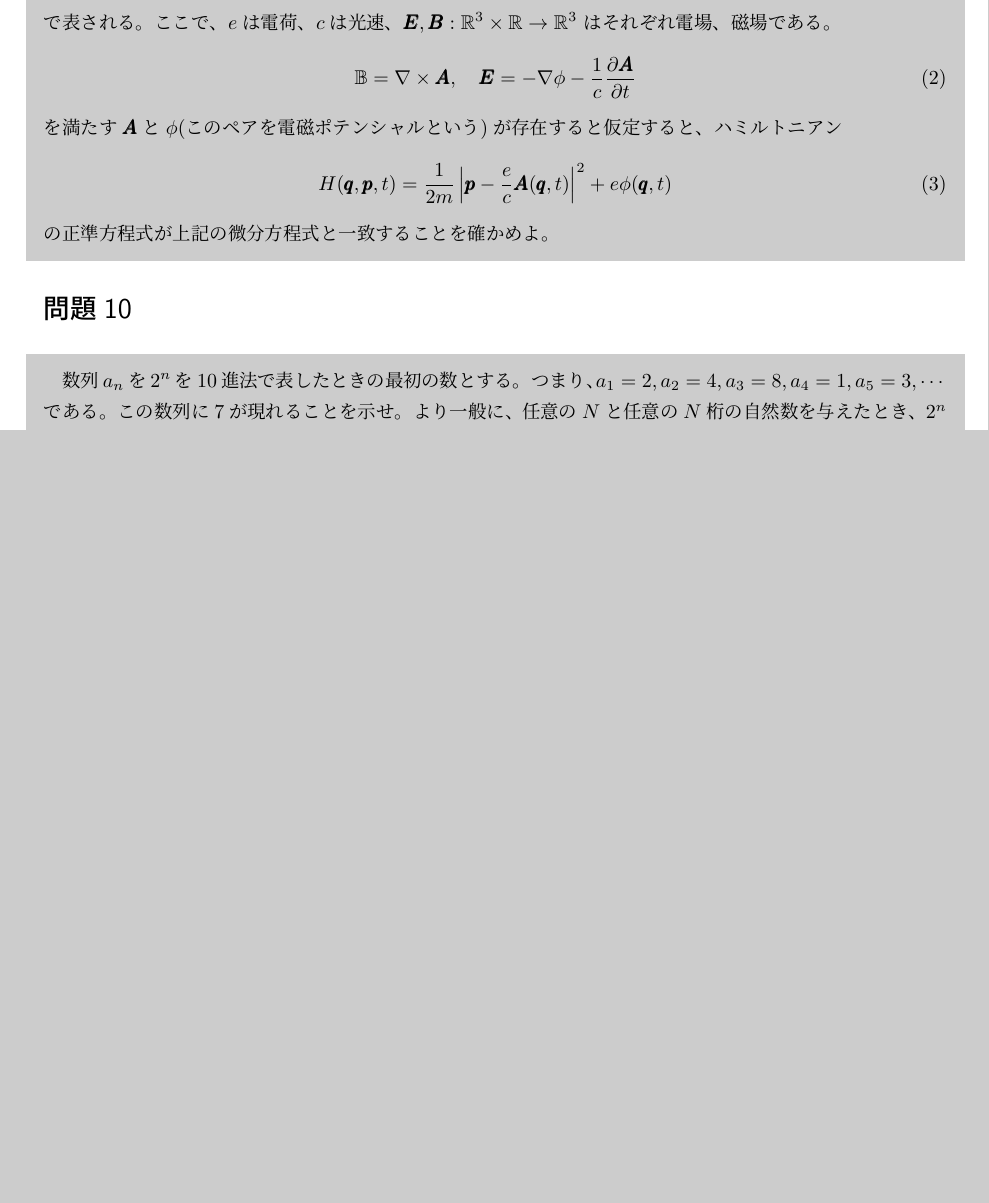
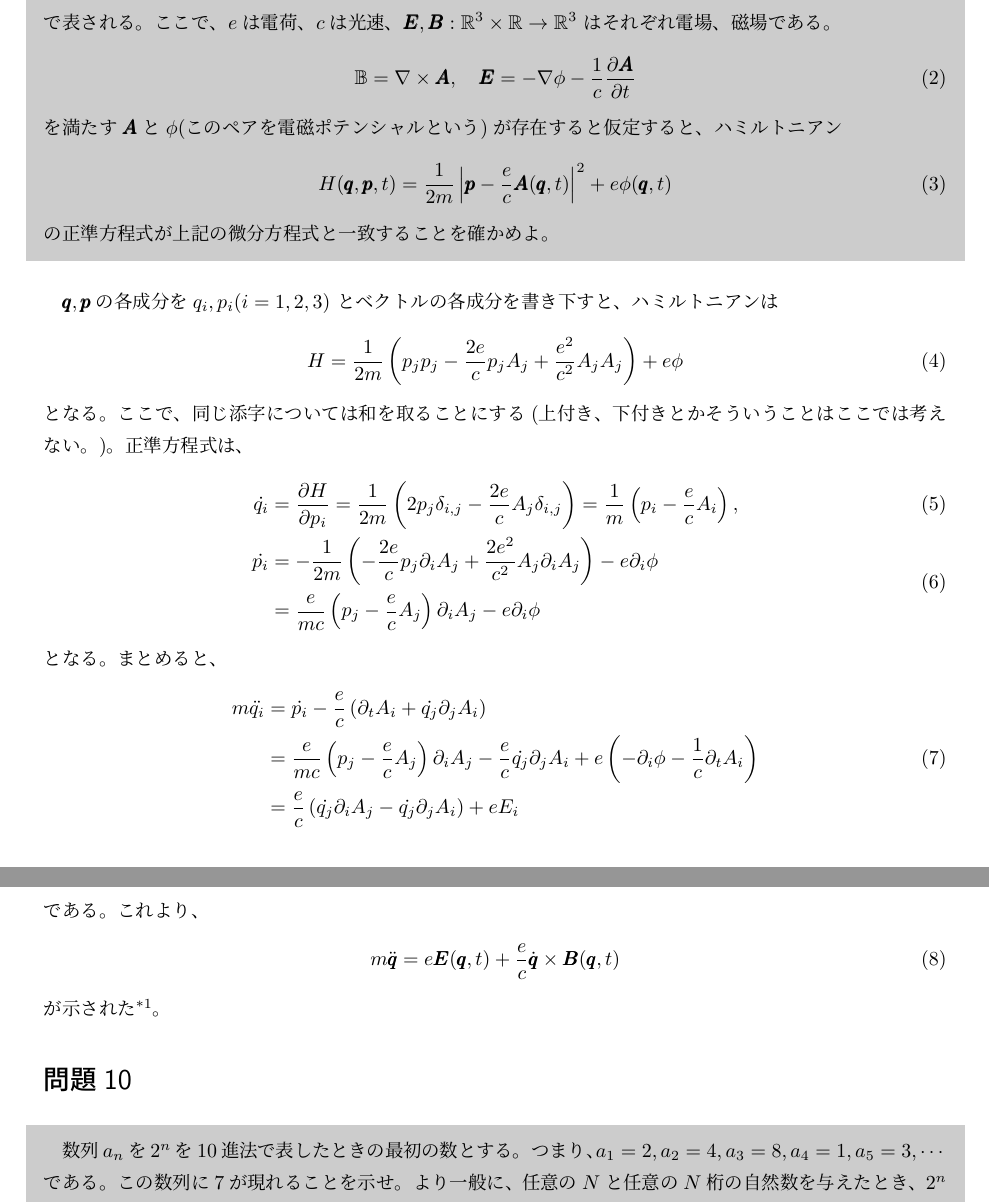
Before and after one commit to yonesuke/TIL, a LaTeX document (Notes/shiba_report.tex): part of page 1 of 2 before the commit and two parts of pages 1 and 2 of 2 after it, the two joined at a grey line, cut so that both start at the same text, the shorter picture padded with empty space. Compiled offline with pLaTeX and dvipdfmx.

Commit message:
solved problem 1

```diff
--- a/Notes/shiba_report.tex
+++ b/Notes/shiba_report.tex
@@ -42,3 +42,41 @@ H(\pmb{q},\pmb{p},t)=\frac{1}{2m}\left|\pmb{p}-\frac{e}{c}\pmb{A}(\pmb{q},t)\rig
 \end{align}
 の正準方程式が上記の微分方程式と一致することを確かめよ。
 \end{shaded}
+$\pmb{q},\pmb{p}$の各成分を$q_{i},p_{i}(i=1,2,3)$
+とベクトルの各成分を書き下すと、ハミルトニアンは
+\begin{align}
+H=\frac{1}{2m}\left(p_{j}p_{j}-\frac{2e}{c}p_{j}A_{j}+\frac{e^{2}}{c^{2}}A_{j}A_{j}\right)+e\phi
+\end{align}
+となる。ここで、同じ添字については和を取ることにする
+(上付き、下付きとかそういうことはここでは考えない。)。
+正準方程式は、
+\begin{align}
+\begin{split}
+\dot{q_{i}}&=\frac{\partial H}{\partial p_{i}}
+=\frac{1}{2m}\left(2p_{j}\delta_{i,j}-\frac{2e}{c}A_{j}\delta_{i,j}\right)
+=\frac{1}{m}\left(p_{i}-\frac{e}{c}A_{i}\right),
+\end{split}\\
+\begin{split}
+\dot{p_{i}}&=-\frac{1}{2m}\left(-\frac{2e}{c}p_{j}\partial_{i}A_{j}
++\frac{2e^{2}}{c^{2}}A_{j}\partial_{i}A_{j}\right)
+-e\partial_{i}\phi\\
+&=\frac{e}{mc}\left(p_{j}
+-\frac{e}{c}A_{j}\right)\partial_{i}A_{j}-e\partial_{i}\phi
+\end{split}
+\end{align}
+となる。まとめると、
+\begin{align}
+\begin{split}
+m\ddot{q_{i}}&=\dot{p_{i}}-\frac{e}{c}\left(\partial_{t}A_{i}+\dot{q_{j}}\partial_{j}A_{i}\right)\\
+&=\frac{e}{mc}\left(p_{j}
+-\frac{e}{c}A_{j}\right)\partial_{i}A_{j}
+-\frac{e}{c}\dot{q_{j}}\partial_{j}A_{i}
++e\left(-\partial_{i}\phi-\frac{1}{c}\partial_{t}A_{i}\right)\\
+&=\frac{e}{c}\left(\dot{q_{j}}\partial_{i}A_{j}-\dot{q_{j}}\partial_{j}A_{i}\right)+eE_{i}
+\end{split}
+\end{align}
+である。これより、
+\begin{align}
+m\ddot{\pmb{q}}=e\pmb{E}(\pmb{q},t)+\frac{e}{c}\dot{\pmb{q}}\times\pmb{B}(\pmb{q},t)
+\end{align}
+が示された\footnote{
@@ -45,3 +92,7 @@ H(\pmb{q},\pmb{p},t)=\frac{1}{2m}\left|\pmb{p}-\frac{e}{c}\pmb{A}(\pmb{q},t)\rig
+となることを用いた。
+}。
+
+
 \section*{問題10}
 \begin{shaded}
 数列$a_{n}$を$2^{n}$を10進法で表したときの最初の数とする。
```
Also changed, not shown: Notes/shiba_report.pdf, Notes/shiba_report.tex (12 more changed lines).
